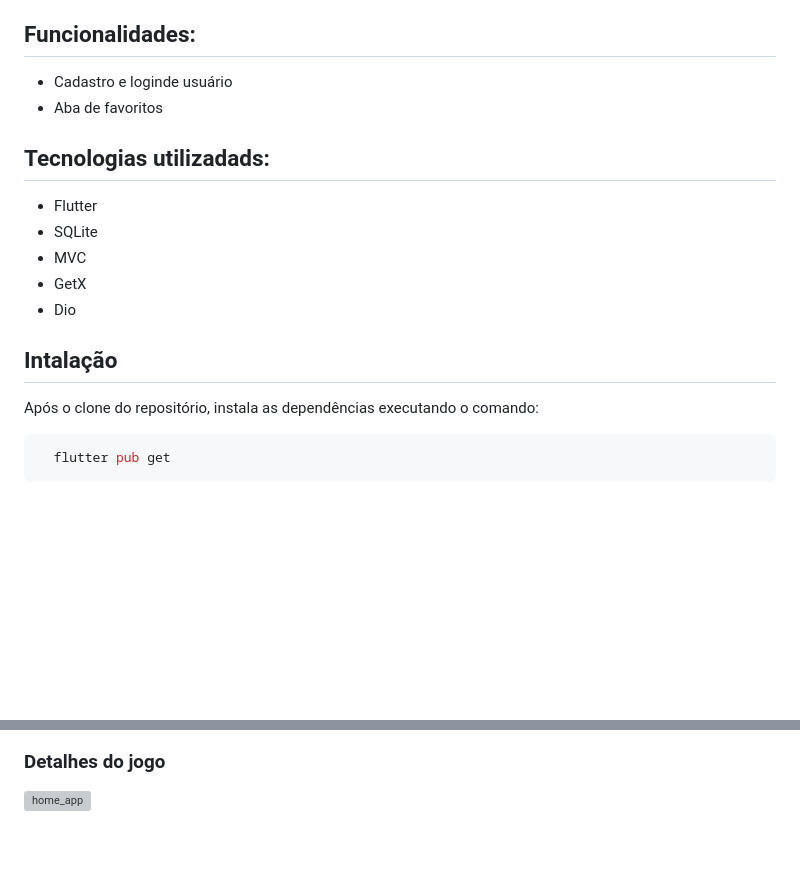
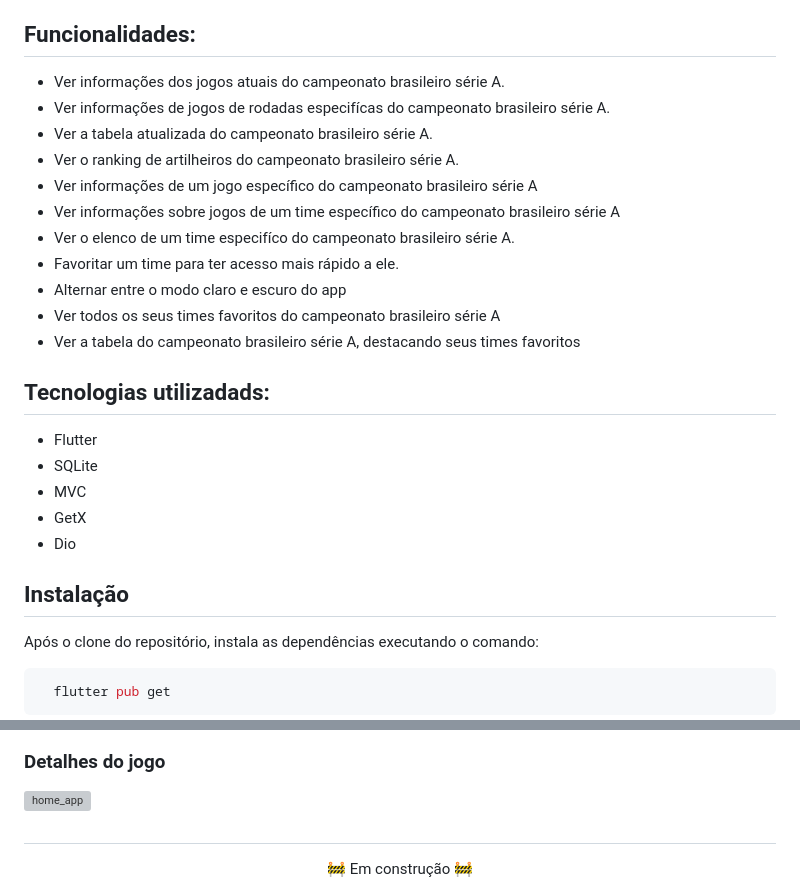
Before and after one commit to EduardoGomesSa/futinfo, a Markdown page: README.md, 2 parts joined by grey strips. GitHub-like rendering; blank space fills up the shorter version; grey boxes are pictures that could not be loaded.

````diff
--- a/README.md
+++ b/README.md
@@ -3,8 +3,17 @@
 Este projeto foi desenvolvido para estudos e aprodundamento no framework Flutter, como também, para uso pessoal, como uma aficcionado por futebol, principalmente o nacional, decide unir ambos neste aplicativo.
 
 ## Funcionalidades:
-- Cadastro e loginde usuário
-- Aba de favoritos
+- Ver informações dos jogos atuais do campeonato brasileiro série A.
+- Ver informações de jogos de rodadas especifícas do campeonato brasileiro série A.
+- Ver a tabela atualizada do campeonato brasileiro série A.
+- Ver o ranking de artilheiros do campeonato brasileiro série A.
+- Ver informações de um jogo específico do campeonato brasileiro série A
+- Ver informações sobre jogos de um time específico do campeonato brasileiro série A
+- Ver o elenco de um time especifíco do campeonato brasileiro série A.
+- Favoritar um time para ter acesso mais rápido a ele.
+- Alternar entre o modo claro e escuro do app
+- Ver todos os seus times favoritos do campeonato brasileiro série A
+- Ver a tabela do campeonato brasileiro série A, destacando seus times favoritos
 
 ## Tecnologias utilizadads:
 - Flutter
@@ -13,7 +22,7 @@ Este projeto foi desenvolvido para estudos e aprodundamento no framework Flutter
 - GetX
 - Dio
 
-## Intalação
+## Instalação
 Após o clone do repositório, instala as dependências executando o comando:
 ```bash
   flutter pub get
@@ -84,3 +93,6 @@ Crie um arquivo .env na pasta assets, como no exemplo e cole seu token da api
   <img src="https://github.com/user-attachments/assets/8d6a6b4f-5eb1-4e54-ac13-5b884f08d483" alt="home_app" width="250"/>
   &nbsp;&nbsp;&nbsp;
 </p>
+
+##
+<center>🚧 Em construção 🚧</center>
````
